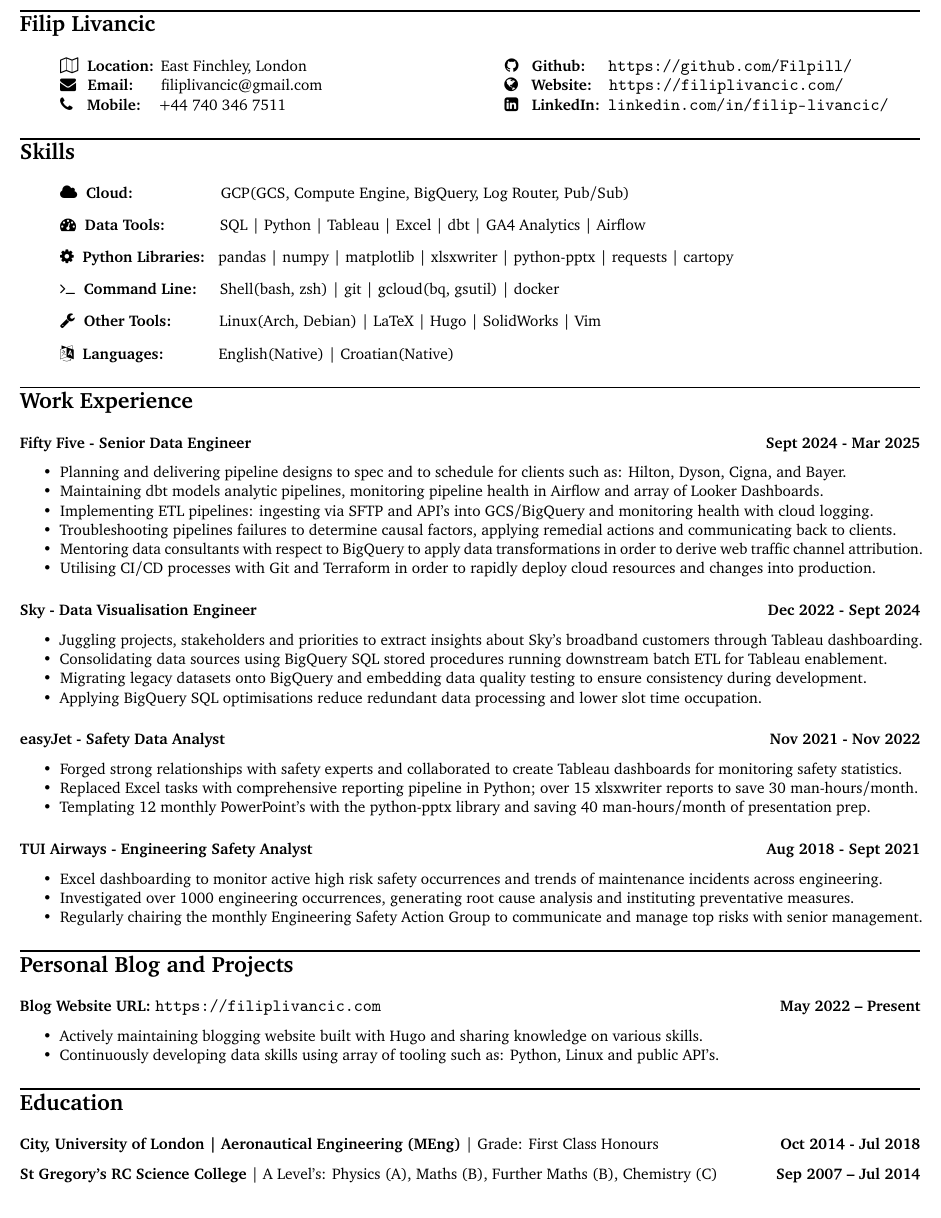
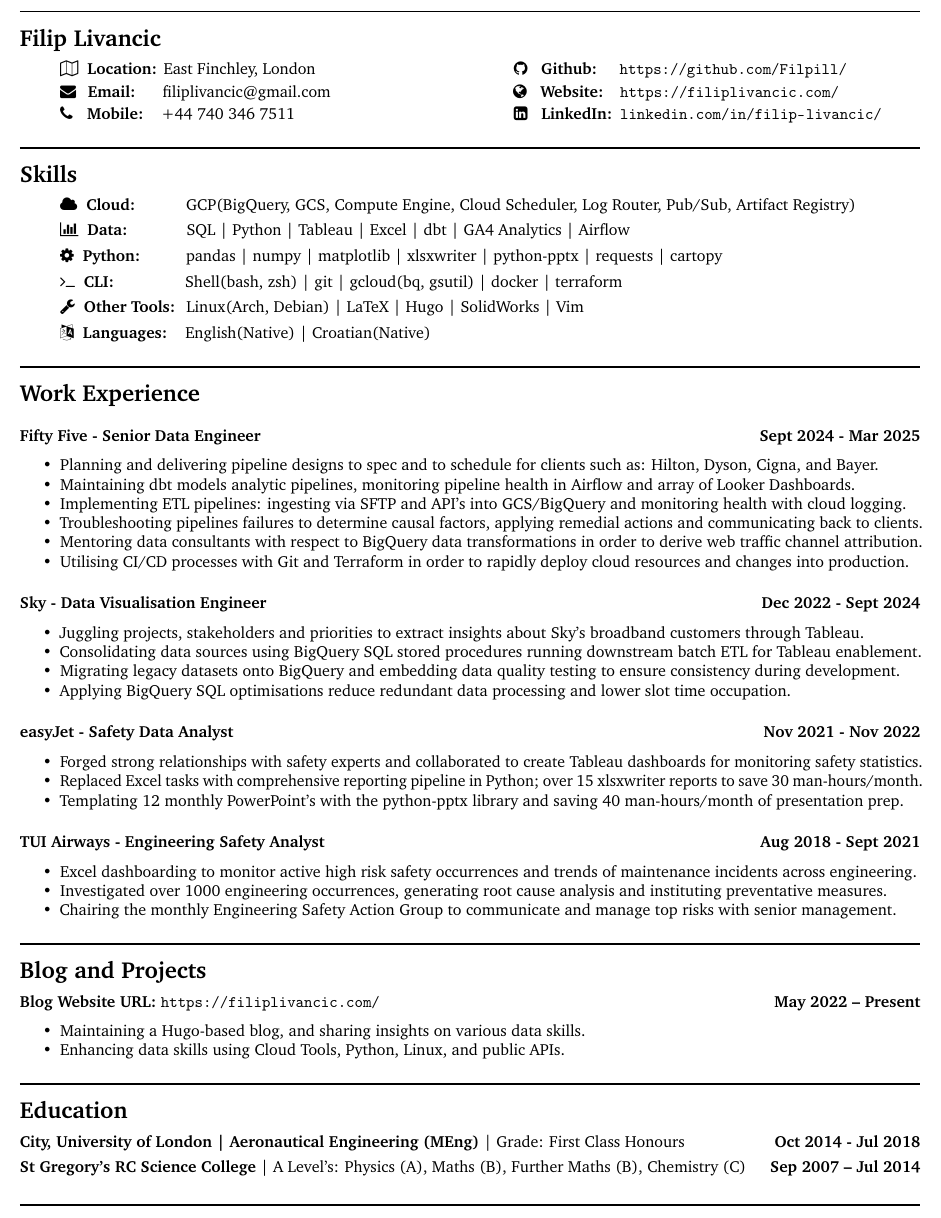
Before and after one commit to Filpill/LaTeX-CV, a LaTeX CV (cv/filip-livancic-cv.tex): part of the page, cut so that both start at the same text. Compiled offline with pdfLaTeX.

Commit message:
finalising changes

```diff
--- a/cv/filip-livancic-cv.tex
+++ b/cv/filip-livancic-cv.tex
@@ -38,10 +39,12 @@
 \date{}
 
 \begin{document}
+\vspace*{-4.5mm}
 
 \section*{Filip Livancic}
+\vspace{-2.5mm}
 
-\begin{itemize}[noitemsep]
+\begin{itemize}[itemsep=-0.2em]
     \item[] \faMapO \hspace{1mm} \textbf{Location:} \hspace{0.2mm}East Finchley, London
         \hspace{41.5mm} \faGithub \hspace{2mm} \textbf{Github:} \hspace{2,5mm} \url{https://github.com/Filpill/}
     \item[] \faEnvelope \hspace{1.6mm} \textbf{Email:} \hspace{3.5mm} \href{mailto:filiplivancic@gmail.com}{filiplivancic@gmail.com}
@@ -51,13 +54,16 @@
 \end{itemize}
 
 \section*{Skills}
-\begin{itemize}
-    \item[] \faCloud \hspace{1mm} \textbf{Cloud:} \hspace{16.7mm} GCP(GCS, Compute Engine, BigQuery, Log Router, Pub/Sub)
-    \item[] \faTachometer \hspace{1mm} \textbf{Data Tools:} \hspace{9.5mm}  SQL | Python | Tableau | Excel | dbt | GA4 Analytics | Airflow
-    \item[] \faCog \hspace{1mm} \textbf{Python Libraries:} \hspace{0.4mm} pandas | numpy | matplotlib | xlsxwriter | python-pptx | requests | cartopy
-    \item[] \faTerminal \hspace{1mm} \textbf{Command Line:} \hspace{2.5mm} Shell(bash, zsh) | git |  gcloud(bq, gsutil) | docker
-    \item[] \faWrench \hspace{1mm} \textbf{Other Tools:} \hspace{8mm}  Linux(Arch, Debian) |  LaTeX  | Hugo | SolidWorks | Vim
-    \item[] \faLanguage \hspace{1mm} \textbf{Languages:} \hspace{9.5mm} English(Native) |  Croatian(Native)
+\vspace{-2.5mm}
+
+\begin{itemize}[itemsep=0.0em]
+    \item[] \faCloud \hspace{1mm} \textbf{Cloud:} \hspace{8.7mm} GCP(BigQuery, GCS, Compute Engine, Cloud Scheduler, Log Router, Pub/Sub, Artifact Registry)
+    \item[] \faBarChart \hspace{1mm} \textbf{Data:} \hspace{10.5mm}  SQL | Python | Tableau | Excel | dbt |
+GA4 Analytics | Airflow
+    \item[] \faCog \hspace{1mm} \textbf{Python:} \hspace{7.6mm} pandas | numpy | matplotlib | xlsxwriter | python-pptx | requests | cartopy
+    \item[] \faTerminal \hspace{1mm} \textbf{CLI:} \hspace{13.6mm} Shell(bash, zsh) | git |  gcloud(bq, gsutil) | docker | terraform
+    \item[] \faWrench \hspace{1mm} \textbf{Other Tools:} \hspace{0.0mm}  Linux(Arch, Debian) |  LaTeX  | Hugo | SolidWorks | Vim
+    \item[] \faLanguage \hspace{1mm} \textbf{Languages:} \hspace{1.5mm} English(Native) |  Croatian(Native)
 \end{itemize}
 
 %Work Experience
@@ -69,13 +75,13 @@
     \item Maintaining dbt models analytic pipelines, monitoring pipeline health in Airflow and array of Looker Dashboards.
     \item Implementing ETL pipelines: ingesting via SFTP and API's into GCS/BigQuery and monitoring health with cloud logging.
     \item Troubleshooting pipelines failures to determine causal factors, applying remedial actions and communicating back to clients.
-    \item Mentoring data consultants with respect to BigQuery to apply data transformations in order to derive web traffic channel attribution.
+    \item Mentoring data consultants with respect to BigQuery data transformations in order to derive web traffic channel attribution.
     \item Utilising CI/CD processes with Git and Terraform in order to rapidly deploy cloud resources and changes into production.
 \end{itemize}
 
 \subsection*{\textbf{Sky - Data Visualisation Engineer} \hfill  Dec 2022 - Sept 2024}
 \begin{itemize}[noitemsep]
-    \item Juggling projects, stakeholders and priorities to extract insights about Sky's broadband customers through Tableau dashboarding.
+    \item Juggling projects, stakeholders and priorities to extract insights about Sky's broadband customers through Tableau.
     \item Consolidating data sources using BigQuery SQL stored procedures running downstream batch ETL for Tableau enablement.
     \item Migrating legacy datasets onto BigQuery and embedding data quality testing to ensure consistency during development.
     \item Applying BigQuery SQL optimisations reduce redundant data processing and lower slot time occupation.
@@ -92,21 +98,28 @@
 \begin{itemize}[noitemsep]
 	\item Excel dashboarding to monitor active high risk safety occurrences and trends of maintenance incidents across engineering.
 	\item Investigated over 1000 engineering occurrences, generating root cause analysis and instituting preventative measures.
-    \item Regularly chairing the monthly Engineering Safety Action Group to communicate and manage top risks with senior management.
+    \item Chairing the monthly Engineering Safety Action Group to communicate and manage top risks with senior management.
 \end{itemize}
 
-\section*{Personal Blog and Projects}
+\section*{Blog and Projects}
+\vspace{-2.5mm}
 
-\subsection*{\textbf{Blog Website URL}: \url{https://filiplivancic.com} \hfill  May 2022 – Present}
+\subsection*{\textbf{Blog Website URL}: \url{https://filiplivancic.com/} \hfill  May 2022 – Present}
 \begin{itemize}[noitemsep]
-	\item  Actively maintaining blogging website built with Hugo and sharing knowledge on various skills.
-    \item  Continuously developing data skills using array of tooling such as: Python, Linux and public API's.
+	\item Maintaining a Hugo-based blog, and sharing insights on various data skills.
+    \item Enhancing data skills using Cloud Tools, Python, Linux, and public APIs.
 \end{itemize}
 
 \section*{Education}
+\vspace{-2.5mm}
 \subsubsection*{\textbf {City, University of London | Aeronautical Engineering (MEng)} | Grade: First Class Honours   \hfill \textbf{Oct 2014 - Jul 2018}}\FloatBarrier
 
+\vspace{-1mm}
+
 \subsubsection*{\textbf{St Gregory’s RC Science College} | A Level's: Physics (A), Maths (B), Further Maths (B), Chemistry (C)  \hfill  \textbf{Sep 2007 – Jul 2014}}
+
+\vspace{3.5mm}
+{\titlerule[1.0pt]}
 
 \pagenumbering{gobble}
 \date{}
```
Also changed, not shown: cv/filip-livancic-cv.pdf, cv/filip-livancic-cv.tex (15 more changed lines).
